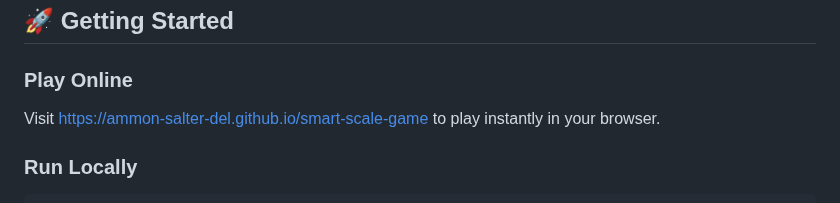
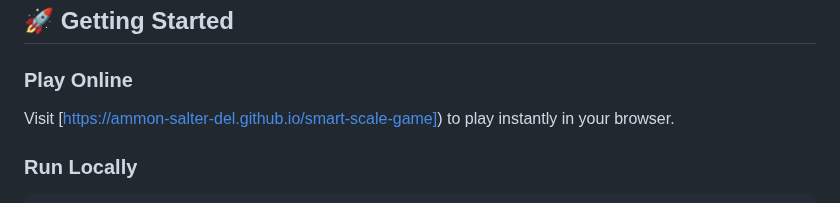
Before and after one commit to ammonsalter-del/smart-scale-game, a Markdown page: README.md, the part around the change. Rendered like a GitHub page.

````diff
--- a/README.md
+++ b/README.md
@@ -76,7 +76,7 @@ Your final outcome depends on balanced excellence across metrics:
 ## 🚀 Getting Started
 
 ### Play Online
-Visit [https://ammon-salter-del.github.io/smart-scale-game](https://ammon-salter-del.github.io/smart-scale-game) to play instantly in your browser.
+Visit [https://ammon-salter-del.github.io/smart-scale-game]) to play instantly in your browser.
 
 ### Run Locally
 ```bash
````
